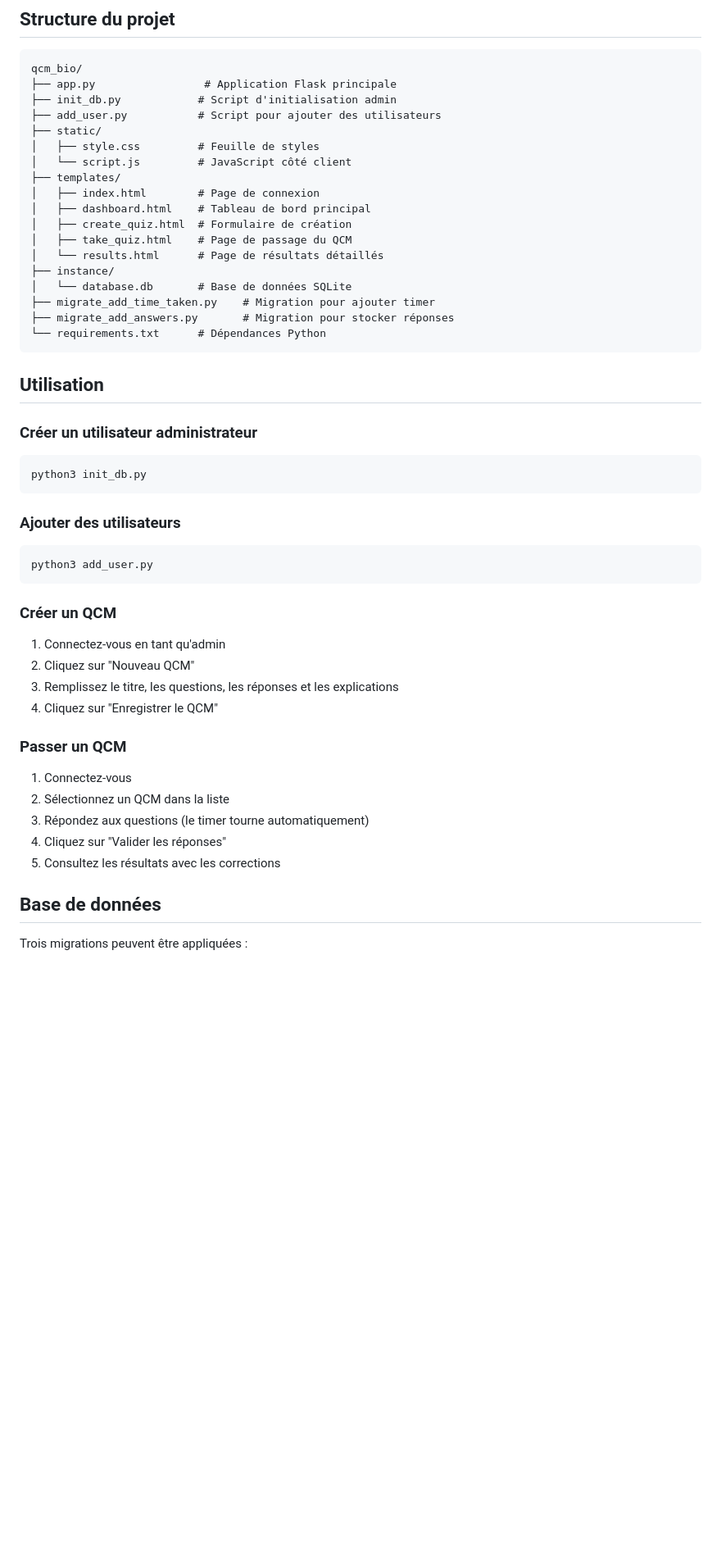
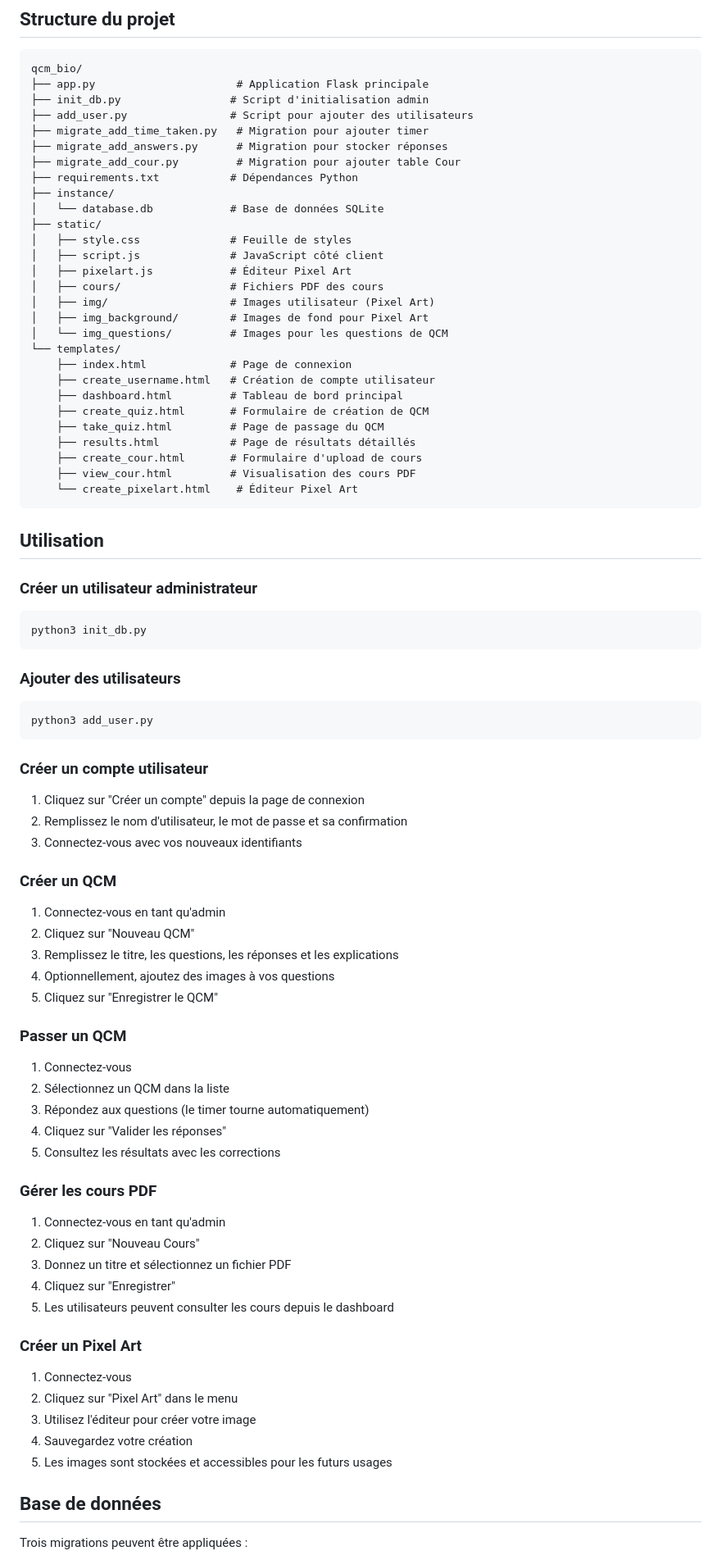
Before and after one commit to TobiasGeoffray/qcm_bio, a Markdown page: README.md, the part around one of its changes. Shown at 82% size. Drawn GitHub-style; blank space fills up the shorter version.

Commit message:
README.md à jour

````diff
--- a/README.md
+++ b/README.md
@@ -53,23 +57,33 @@ L'application sera accessible à `http://localhost:5000`
 
 ```
 qcm_bio/
-├── app.py                 # Application Flask principale
-├── init_db.py            # Script d'initialisation admin
-├── add_user.py           # Script pour ajouter des utilisateurs
+├── app.py                      # Application Flask principale
+├── init_db.py                 # Script d'initialisation admin
+├── add_user.py                # Script pour ajouter des utilisateurs
+├── migrate_add_time_taken.py   # Migration pour ajouter timer
+├── migrate_add_answers.py      # Migration pour stocker réponses
+├── migrate_add_cour.py         # Migration pour ajouter table Cour
+├── requirements.txt           # Dépendances Python
+├── instance/
+│   └── database.db            # Base de données SQLite
 ├── static/
-│   ├── style.css         # Feuille de styles
-│   └── script.js         # JavaScript côté client
-├── templates/
-│   ├── index.html        # Page de connexion
-│   ├── dashboard.html    # Tableau de bord principal
-│   ├── create_quiz.html  # Formulaire de création
-│   ├── take_quiz.html    # Page de passage du QCM
-│   └── results.html      # Page de résultats détaillés
-├── instance/
-│   └── database.db       # Base de données SQLite
-├── migrate_add_time_taken.py    # Migration pour ajouter timer
-├── migrate_add_answers.py       # Migration pour stocker réponses
-└── requirements.txt      # Dépendances Python
+│   ├── style.css              # Feuille de styles
+│   ├── script.js              # JavaScript côté client
+│   ├── pixelart.js            # Éditeur Pixel Art
+│   ├── cours/                 # Fichiers PDF des cours
+│   ├── img/                   # Images utilisateur (Pixel Art)
+│   ├── img_background/        # Images de fond pour Pixel Art
+│   └── img_questions/         # Images pour les questions de QCM
+└── templates/
+    ├── index.html             # Page de connexion
+    ├── create_username.html   # Création de compte utilisateur
+    ├── dashboard.html         # Tableau de bord principal
+    ├── create_quiz.html       # Formulaire de création de QCM
+    ├── take_quiz.html         # Page de passage du QCM
+    ├── results.html           # Page de résultats détaillés
+    ├── create_cour.html       # Formulaire d'upload de cours
+    ├── view_cour.html         # Visualisation des cours PDF
+    └── create_pixelart.html    # Éditeur Pixel Art
 ```
 
 ## Utilisation
@@ -86,12 +100,19 @@ python3 init_db.py
 python3 add_user.py
 ```
 
+### Créer un compte utilisateur
+
+1. Cliquez sur "Créer un compte" depuis la page de connexion
+2. Remplissez le nom d'utilisateur, le mot de passe et sa confirmation
+3. Connectez-vous avec vos nouveaux identifiants
+
 ### Créer un QCM
 
 1. Connectez-vous en tant qu'admin
 2. Cliquez sur "Nouveau QCM"
 3. Remplissez le titre, les questions, les réponses et les explications
-4. Cliquez sur "Enregistrer le QCM"
+4. Optionnellement, ajoutez des images à vos questions
+5. Cliquez sur "Enregistrer le QCM"
 
 ### Passer un QCM
 
@@ -101,6 +122,22 @@ python3 add_user.py
 4. Cliquez sur "Valider les réponses"
 5. Consultez les résultats avec les corrections
 
+### Gérer les cours PDF
+
+1. Connectez-vous en tant qu'admin
+2. Cliquez sur "Nouveau Cours"
+3. Donnez un titre et sélectionnez un fichier PDF
+4. Cliquez sur "Enregistrer"
+5. Les utilisateurs peuvent consulter les cours depuis le dashboard
+
+### Créer un Pixel Art
+
+1. Connectez-vous
+2. Cliquez sur "Pixel Art" dans le menu
+3. Utilisez l'éditeur pour créer votre image
+4. Sauvegardez votre création
+5. Les images sont stockées et accessibles pour les futurs usages
+
 ## Base de données
 
 Trois migrations peuvent être appliquées :
````
Also changed, not shown: other parts of README.md (+6 -1 lines).
